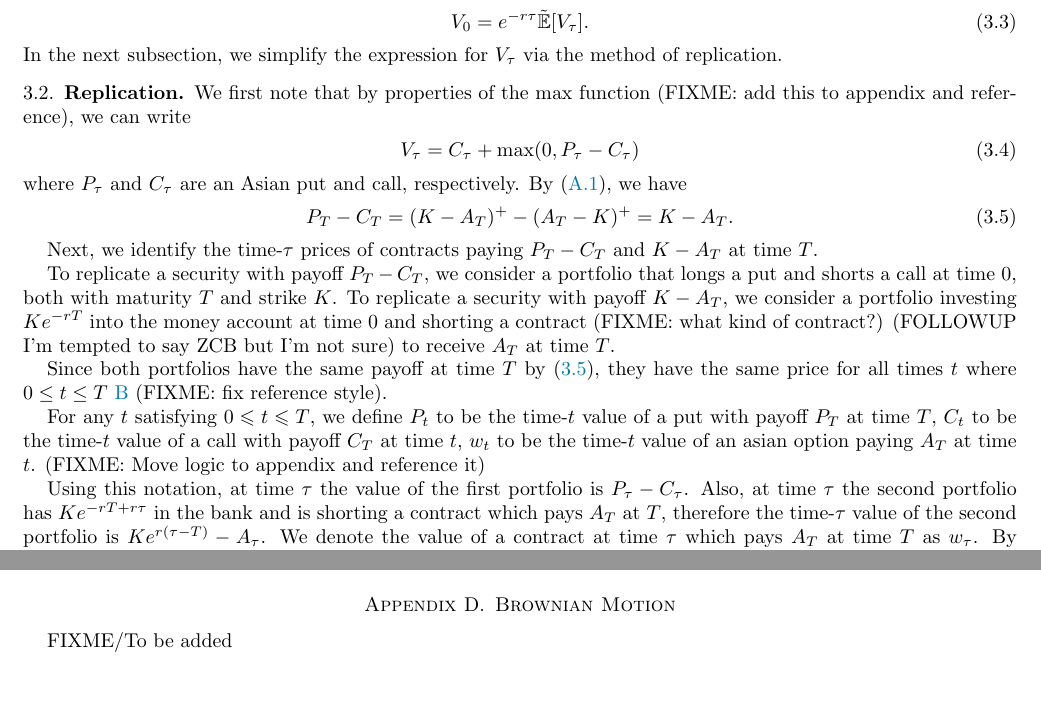
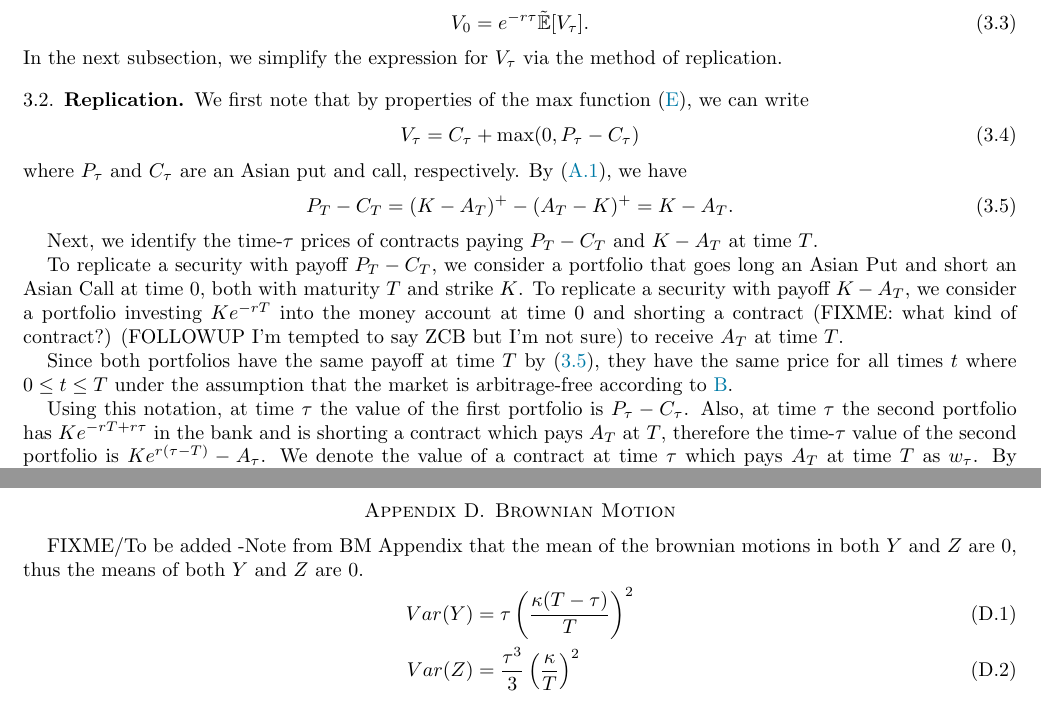
Before and after one commit to frank-monkey/compfi_research, a LaTeX paper (final writeup/main.tex): two parts of pages 4 and 13 of 14 before the commit and two parts of pages 4 and 14 of 14 after it, joined at a grey line, cut so that both start at the same text. Compiled offline with pdfLaTeX.

Commit message:
FIXME changes - added BM appendix

```diff
--- a/final writeup/main.tex
+++ b/final writeup/main.tex
@@ -207,7 +207,7 @@ The time-zero price of this contract is then
 \end{align}
 In the next subsection, we simplify the expression for $V_\tau$ via the method of replication.
 \subsection{Replication}
-We first note that by properties of the max function (FIXME: add this to appendix and reference), we can write
+We first note that by properties of the max function \eqref{Max appendix}, we can write
 \begin{align}\label{eq: chooser formula PC}
      V_\tau = C_\tau + \max(0, P_\tau - C_\tau)
 \end{align}
@@ -219,14 +219,18 @@ By \eqref{eq: pos part decomp}, we have
 
 Next, we identify the time-$\tau$ prices of contracts paying $P_T - C_T$ and $K - A_T$ at time $T$.
 
-To replicate a security with payoff $P_T - C_T$, we consider a portfolio that longs a put and shorts a call at time $0$, both with maturity $T$ and strike $K$.
+To replicate a security with payoff $P_T - C_T$, we consider a portfolio that goes long an Asian Put and short an Asian Call at time $0$, both with maturity $T$ and strike $K$.
 To replicate a security with payoff $K - A_T$,  we consider a portfolio investing $Ke^{-rT}$ into the money account at time 0 and shorting a contract (FIXME: what kind of contract?) (FOLLOWUP I'm tempted to say ZCB but I'm not sure) to receive $A_T$ at time $T$.
 
-Since both portfolios have the same payoff at time $T$ by \eqref{eq: P - C}, they have the same price for all times $t$ where $0 \leq t \leq T$ \ref{Arbitrage-Free Pricing Appendix} (FIXME: fix reference style).
+Since both portfolios have the same payoff at time $T$ by \eqref{eq: P - C},
+they have the same price for all times $t$ where $0 \leq t \leq T$ under the assumption that the market is
+arbitrage-free according to \ref{Arbitrage-Free Pricing Appendix}.
 
-For any $t$ satisfying $0 \le t \le T$, we define $P_t$ to be the time-$t$ value of a put with payoff $P_T$ at time $T$, $C_t$ to be the time-$t$ value of a call with payoff $C_T$ at time $t$, $w_t$ to be the time-$t$ value of an asian option paying $A_T$ at time $t$. (FIXME: Move logic to appendix and reference it)
+%For any $t$ satisfying $0 \le t \le T$, we define $P_t$ to be the time-$t$ value of a Put with payoff $P_T$ at time $T$,
+%$C_t$ to be the time-$t$ value of a call with payoff $C_T$ at time $t$, $w_t$ to be the time-$t$ value of an Asian option paying $A_T$ at time $t$.
 
-Using this notation, at time $\tau$ the value of the first portfolio is $P_\tau - C_\tau$. Also, at time $\tau$ the second portfolio has $Ke^{-rT + r\tau}$ in the bank and is shorting a contract which pays $A_T$ at $T$, therefore the time-$\tau$ value of the second portfolio is $Ke^{r(\tau - T)} - A_\tau$. We denote the value of a contract at time $\tau$ which pays $A_T$ at time $T$ as $w_\tau$.
+Using this notation, at time $\tau$ the value of the first portfolio is $P_\tau - C_\tau$.
+ Also, at time $\tau$ the second portfolio has $Ke^{-rT + r\tau}$ in the bank and is shorting a contract which pays $A_T$ at $T$, therefore the time-$\tau$ value of the second portfolio is $Ke^{r(\tau - T)} - A_\tau$. We denote the value of a contract at time $\tau$ which pays $A_T$ at time $T$ as $w_\tau$.
 By replication, the time $\tau$ prices of the portfolios are equal, therefore we have
 \begin{align}\label{eq: P-C Parity}
      P_\tau - C_\tau = Ke^{r(\tau - T)} - w_\tau.
@@ -820,8 +829,13 @@ The calculation of $w_\tau$ is demonstrated in the above sections.
 
 \section{Brownian Motion}\label{BM Appendix}
 FIXME/To be added
+-Note from BM Appendix that the mean of the brownian motions in both $Y$ and $Z$ are $0$, thus the means of both $Y$ and $Z$ are 0.
+\begin{align}
+     Var(Y) &= \tau \left(\frac{\kappa(T-\tau)}{T} \right)^2\\
+     Var(Z) &= \frac{\tau^3}{3} \left(\frac{\kappa}{T}\right)^2
+\end{align}
 
-\section{Max Transformation}
+\section{Max Transformation} \label{Max appendix}
 We derive the following property of the max function:
 \begin{align}
      \max(a, b) = a + \max(0, b-a).
```
Also changed, not shown: final writeup/main.pdf, final writeup/main.tex (21 more changed lines), 1 other file.
